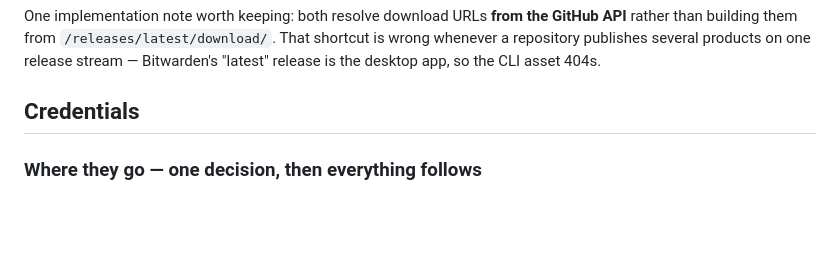
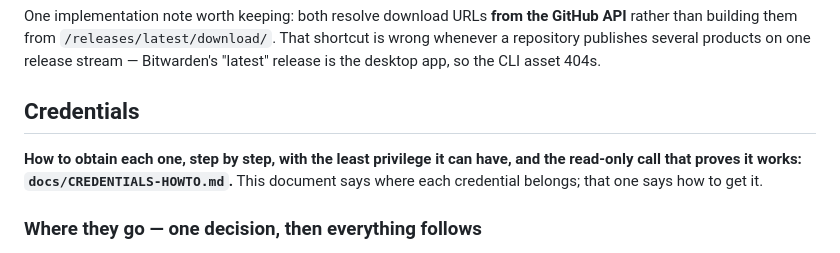
Before and after one commit to chezgoulet/ozymandosis, a Markdown page: docs/ENVIRONMENT.md, the part around the change. GitHub-like rendering; blank space fills up the shorter version.

```diff
--- a/docs/ENVIRONMENT.md
+++ b/docs/ENVIRONMENT.md
@@ -74,6 +74,10 @@ wrong whenever a repository publishes several products on one release stream —
 Bitwarden's "latest" release is the desktop app, so the CLI asset 404s.
 
 ## Credentials
+
+**How to obtain each one, step by step, with the least privilege it can have, and the
+read-only call that proves it works: `docs/CREDENTIALS-HOWTO.md`.** This document says
+where each credential belongs; that one says how to get it.
 
 ### Where they go — one decision, then everything follows
 
```
Also changed, not shown: docs/CREDENTIALS-HOWTO.md (added, +231 -0 lines).
